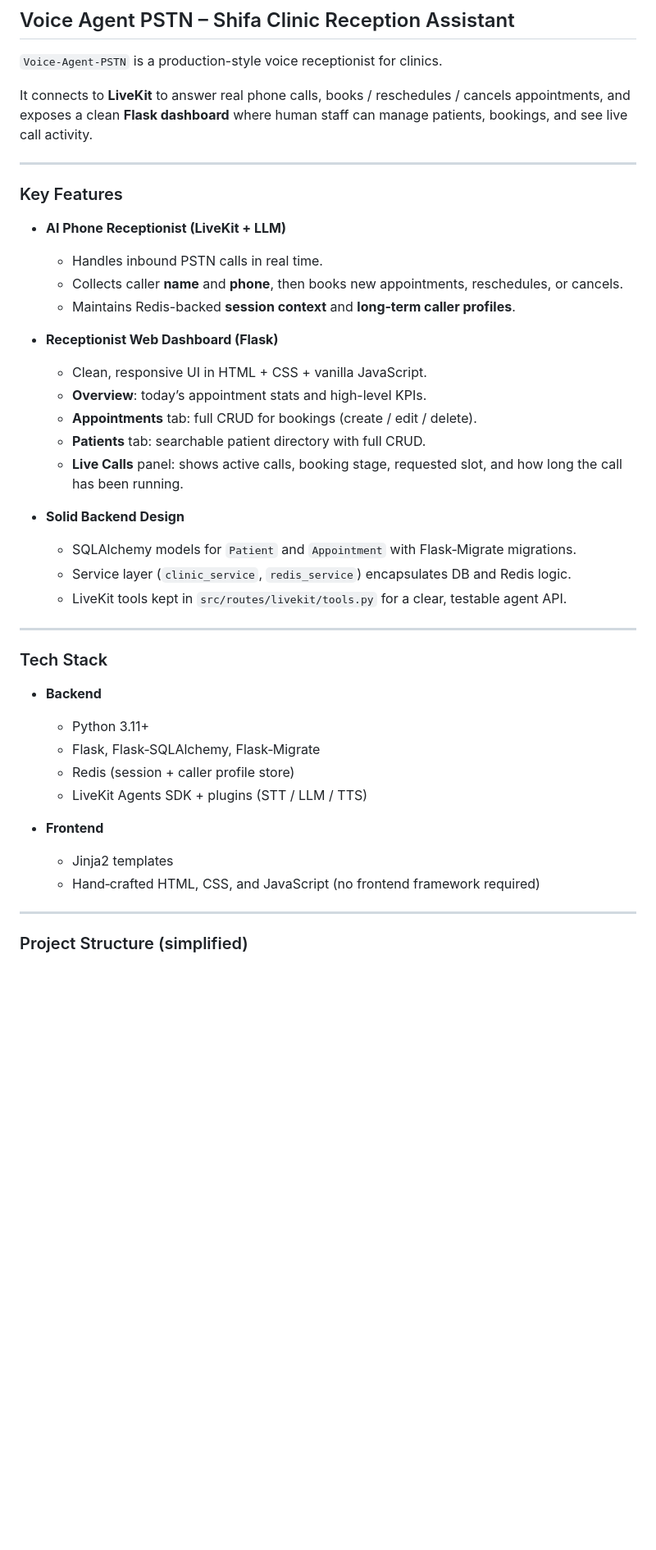
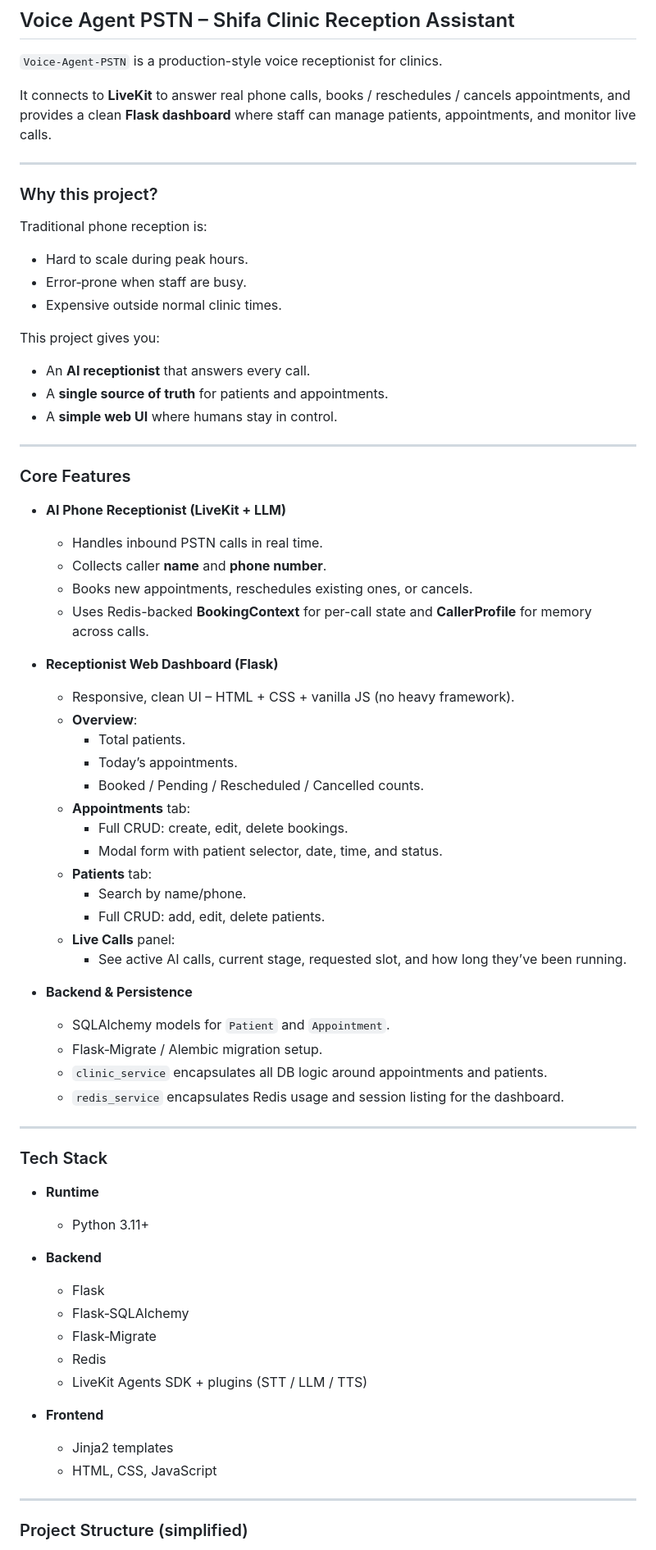
Before and after one commit to Basit-Arif/livekit-booking-system, a Markdown page: README.md, the part around one of its changes. Shown at 82% size. Drawn GitHub-style; blank space fills up the shorter version.

```diff
--- a/README.md
+++ b/README.md
@@ -2,42 +2,72 @@
 
 `Voice-Agent-PSTN` is a production-style voice receptionist for clinics.
 
-It connects to **LiveKit** to answer real phone calls, books / reschedules / cancels appointments, and exposes a clean **Flask dashboard** where human staff can manage patients, bookings, and see live call activity.
+It connects to **LiveKit** to answer real phone calls, books / reschedules / cancels appointments, and provides a clean **Flask dashboard** where staff can manage patients, appointments, and monitor live calls.
 
 ---
 
-### Key Features
+### Why this project?
+
+Traditional phone reception is:
+
+- Hard to scale during peak hours.
+- Error‑prone when staff are busy.
+- Expensive outside normal clinic times.
+
+This project gives you:
+
+- An **AI receptionist** that answers every call.
+- A **single source of truth** for patients and appointments.
+- A **simple web UI** where humans stay in control.
+
+---
+
+### Core Features
 
 - **AI Phone Receptionist (LiveKit + LLM)**
   - Handles inbound PSTN calls in real time.
-  - Collects caller **name** and **phone**, then books new appointments, reschedules, or cancels.
-  - Maintains Redis-backed **session context** and **long‑term caller profiles**.
+  - Collects caller **name** and **phone number**.
+  - Books new appointments, reschedules existing ones, or cancels.
+  - Uses Redis-backed **BookingContext** for per-call state and **CallerProfile** for memory across calls.
 
 - **Receptionist Web Dashboard (Flask)**
-  - Clean, responsive UI in HTML + CSS + vanilla JavaScript.
-  - **Overview**: today’s appointment stats and high-level KPIs.
-  - **Appointments** tab: full CRUD for bookings (create / edit / delete).
-  - **Patients** tab: searchable patient directory with full CRUD.
-  - **Live Calls** panel: shows active calls, booking stage, requested slot, and how long the call has been running.
+  - Responsive, clean UI – HTML + CSS + vanilla JS (no heavy framework).
+  - **Overview**:
+    - Total patients.
+    - Today’s appointments.
+    - Booked / Pending / Rescheduled / Cancelled counts.
+  - **Appointments** tab:
+    - Full CRUD: create, edit, delete bookings.
+    - Modal form with patient selector, date, time, and status.
+  - **Patients** tab:
+    - Search by name/phone.
+    - Full CRUD: add, edit, delete patients.
+  - **Live Calls** panel:
+    - See active AI calls, current stage, requested slot, and how long they’ve been running.
 
-- **Solid Backend Design**
-  - SQLAlchemy models for `Patient` and `Appointment` with Flask‑Migrate migrations.
-  - Service layer (`clinic_service`, `redis_service`) encapsulates DB and Redis logic.
-  - LiveKit tools kept in `src/routes/livekit/tools.py` for a clear, testable agent API.
+- **Backend & Persistence**
+  - SQLAlchemy models for `Patient` and `Appointment`.
+  - Flask‑Migrate / Alembic migration setup.
+  - `clinic_service` encapsulates all DB logic around appointments and patients.
+  - `redis_service` encapsulates Redis usage and session listing for the dashboard.
 
 ---
 
 ### Tech Stack
 
+- **Runtime**
+  - Python 3.11+
+
 - **Backend**
-  - Python 3.11+
-  - Flask, Flask‑SQLAlchemy, Flask‑Migrate
-  - Redis (session + caller profile store)
+  - Flask
+  - Flask‑SQLAlchemy
+  - Flask‑Migrate
+  - Redis
   - LiveKit Agents SDK + plugins (STT / LLM / TTS)
 
 - **Frontend**
   - Jinja2 templates
-  - Hand‑crafted HTML, CSS, and JavaScript (no frontend framework required)
+  - HTML, CSS, JavaScript
 
 ---
 
```
Also changed, not shown: other parts of README.md (+72 -49 lines).
